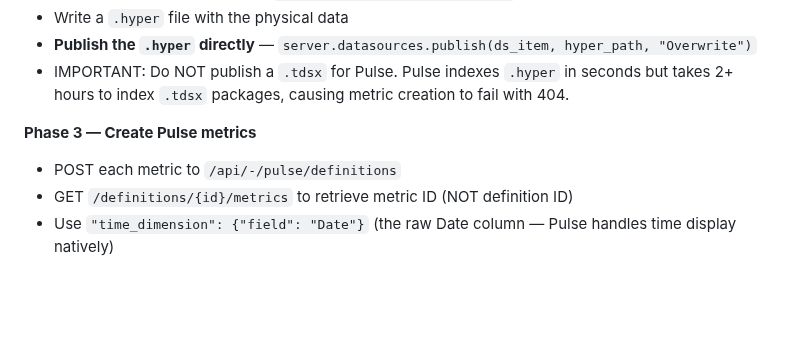
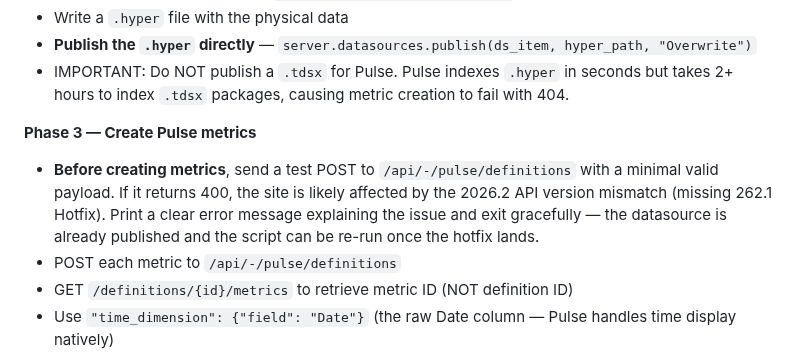
Before and after one commit to metorpey063/AIO-Analytics-Builder, a Markdown page: .claude/commands/build-demo.md, the part around the change. Rendered like a GitHub page; blank space fills up the shorter version.

```diff
--- a/.claude/commands/build-demo.md
+++ b/.claude/commands/build-demo.md
@@ -373,6 +373,7 @@ Always sanity-check: print the min/max/mean of derived metrics (e.g. quota attai
 - IMPORTANT: Do NOT publish a `.tdsx` for Pulse. Pulse indexes `.hyper` in seconds but takes 2+ hours to index `.tdsx` packages, causing metric creation to fail with 404.
 
 **Phase 3 — Create Pulse metrics**
+- **Before creating metrics**, send a test POST to `/api/-/pulse/definitions` with a minimal valid payload. If it returns 400, the site is likely affected by the 2026.2 API version mismatch (missing 262.1 Hotfix). Print a clear error message explaining the issue and exit gracefully — the datasource is already published and the script can be re-run once the hotfix lands.
 - POST each metric to `/api/-/pulse/definitions`
 - GET `/definitions/{id}/metrics` to retrieve metric ID (NOT definition ID)
 - Use `"time_dimension": {"field": "Date"}` (the raw Date column — Pulse handles time display natively)
```
Also changed, not shown: CLAUDE.md (+1 -0 lines).
